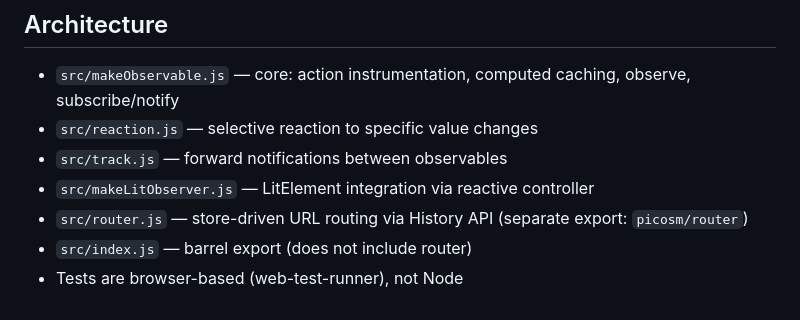
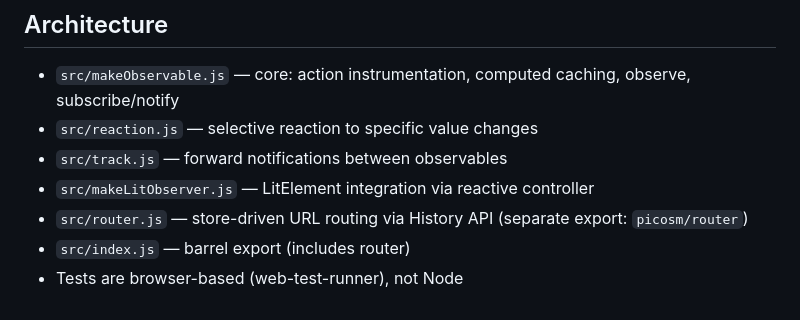
Before and after one commit to yesil/picosm, a Markdown page: CLAUDE.md, the part around the change. Drawn GitHub-style.

Commit message:
docs: fix CLAUDE.md — router is included in barrel export
Co-Authored-By: Claude Opus 4.6 (1M context) <noreply@anthropic.com>

```diff
--- a/CLAUDE.md
+++ b/CLAUDE.md
@@ -72,5 +72,5 @@ Only methods listed in `observableActions` notify observers. Direct property ass
 - `src/track.js` — forward notifications between observables
 - `src/makeLitObserver.js` — LitElement integration via reactive controller
 - `src/router.js` — store-driven URL routing via History API (separate export: `picosm/router`)
-- `src/index.js` — barrel export (does not include router)
+- `src/index.js` — barrel export (includes router)
 - Tests are browser-based (web-test-runner), not Node
```
